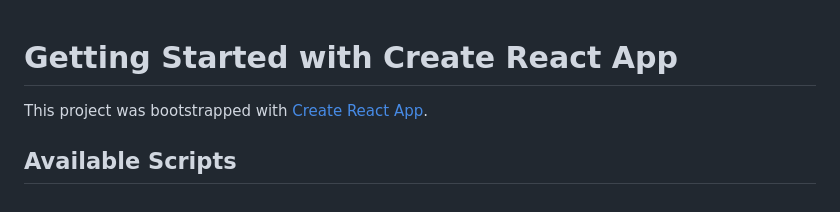
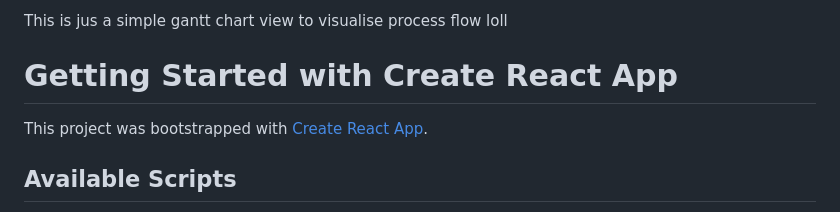
Before and after one commit to ArunKarthick19/MyStuff, a Markdown page: Projects/gcv/README.md, the part around the change. Drawn GitHub-style.

```diff
--- a/Projects/gcv/README.md
+++ b/Projects/gcv/README.md
@@ -1,3 +1,8 @@
+This is jus a simple gantt chart view to visualise process flow loll
+
+
+
+
 # Getting Started with Create React App
 
 This project was bootstrapped with [Create React App](https://github.com/facebook/create-react-app).
```
